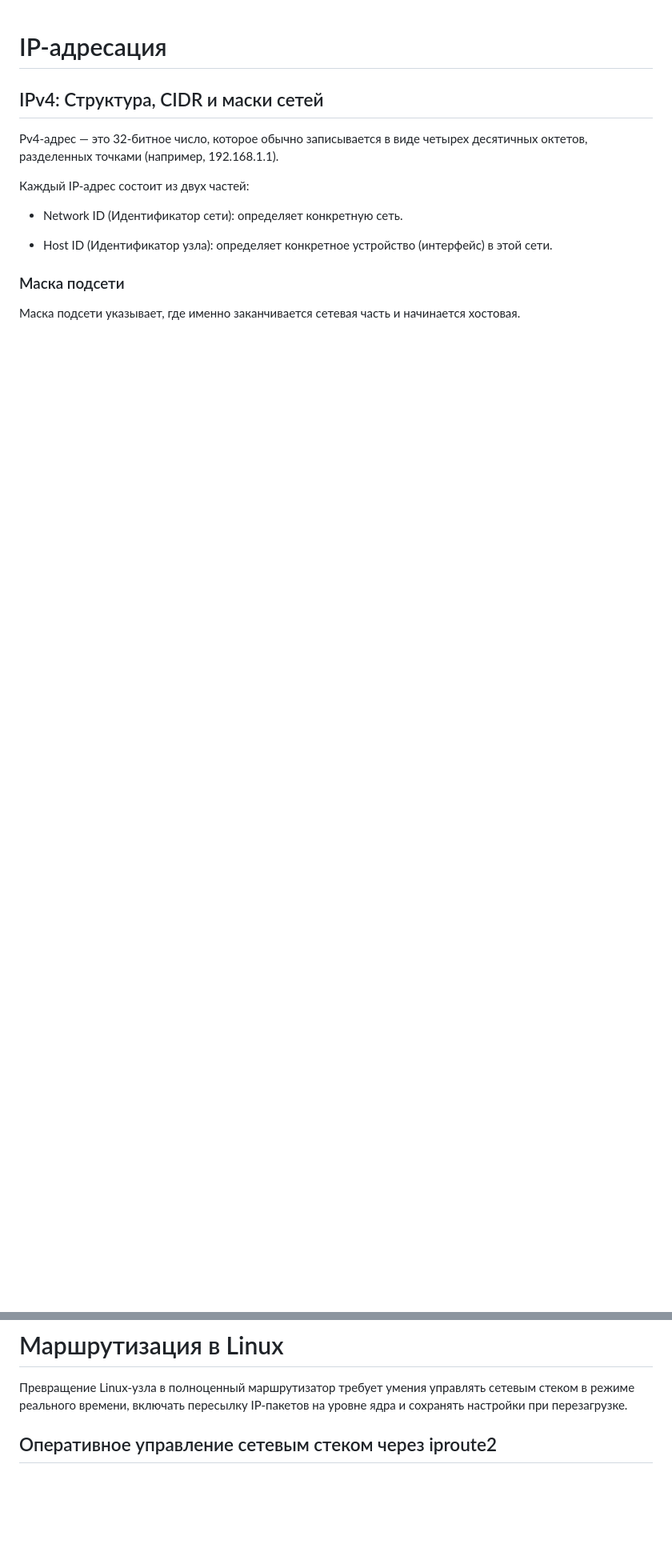
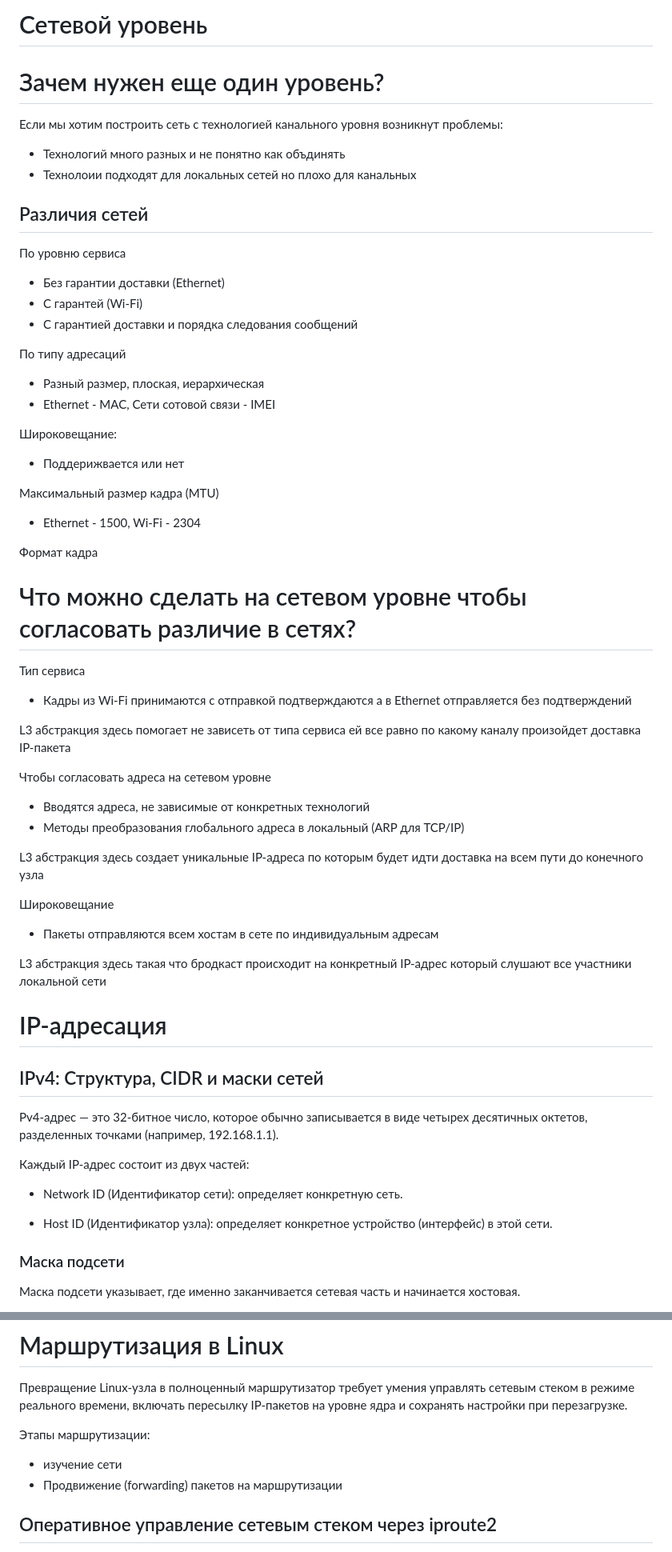
Before and after one commit to SergioSboy/skills, a Markdown page: routing/SUMMARY.md, 2 parts joined by grey strips. Shown at 80% size. Drawn GitHub-style; blank space fills up the shorter version.

Commit message:
add SUMMARY

```diff
--- a/routing/SUMMARY.md
+++ b/routing/SUMMARY.md
@@ -1,3 +1,50 @@
+# Сетевой уровень
+
+# Зачем нужен еще один уровень?
+
+Если мы хотим построить сеть с технологией канального уровня возникнут проблемы:
+
+- Технологий много разных и не понятно как объдинять
+- Технолоии подходят для локальных сетей но плохо для канальных
+
+## Различия сетей
+
+По уровню сервиса
+- Без гарантии доставки (Ethernet)
+- С гарантей (Wi-Fi)
+- С гарантией доставки и порядка следования сообщений
+
+По типу адресаций
+- Разный размер, плоская, иерархическая
+- Ethernet - MAC, Сети сотовой связи - IMEI
+
+Широковещание:
+- Поддерижвается или нет
+
+Максимальный размер кадра (MTU)
+- Ethernet - 1500, Wi-Fi - 2304
+
+Формат кадра
+
+# Что можно сделать на сетевом уровне чтобы согласовать различие в сетях?
+
+Тип сервиса
+- Кадры из Wi-Fi принимаются с отправкой подтверждаются а в Ethernet отправляется без подтверждений
+
+L3 абстракция здесь помогает не зависеть от типа сервиса ей все равно по какому каналу произойдет доставка IP-пакета
+
+Чтобы согласовать адреса на сетевом уровне
+- Вводятся адреса, не зависимые от конкретных технологий
+- Методы преобразования глобального адреса в локальный (ARP для TCP/IP)
+
+L3 абстракция здесь создает уникальные IP-адреса по которым будет идти доставка на всем пути до конечного узла
+
+Широковещание
+- Пакеты отправляются всем хостам в сете по индивидуальным адресам
+
+L3 абстракция здесь такая что бродкаст происходит на конкретный IP-адрес который слушают все участники локальной сети
+
+
 # IP-адресация
 
 ## IPv4: Структура, CIDR и маски сетей
@@ -298,6 +345,12 @@ MAC-адреса (Источник и Назначение) перезаписы
 
 Превращение Linux-узла в полноценный маршрутизатор требует умения управлять сетевым стеком в режиме реального времени, включать пересылку IP-пакетов на уровне ядра и сохранять настройки при перезагрузке.
 
+
+Этапы маршрутизации:
+- изучение сети
+- Продвижение (forwarding) пакетов на маршрутизации
+
+
 ## Оперативное управление сетевым стеком через iproute2
 
 Команды утилиты ip изменяют конфигурацию немедленно в оперативной памяти, но сбрасываются после перезагрузки системы.
```
Also changed, not shown: other parts of routing/SUMMARY.md (+5 -0 lines).
